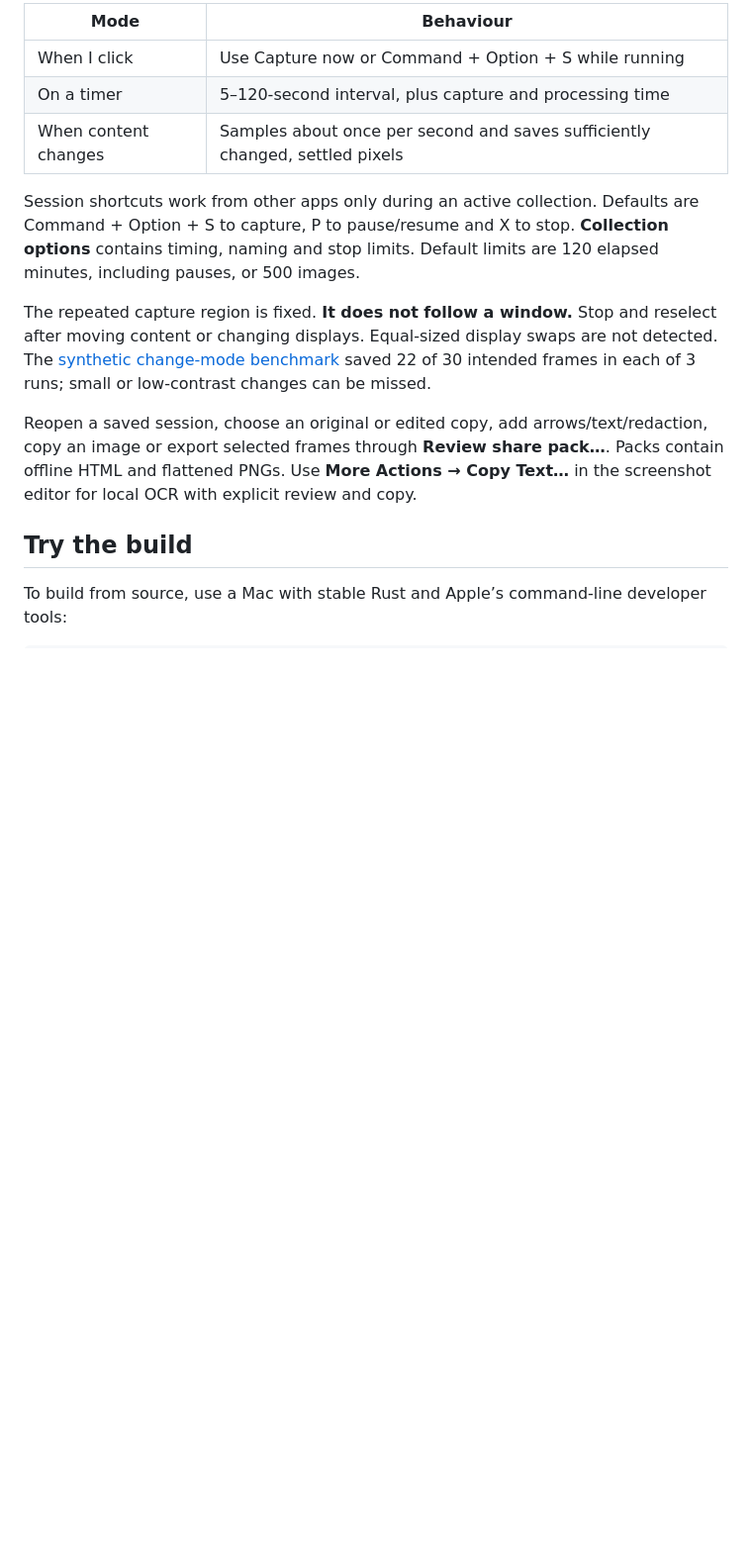
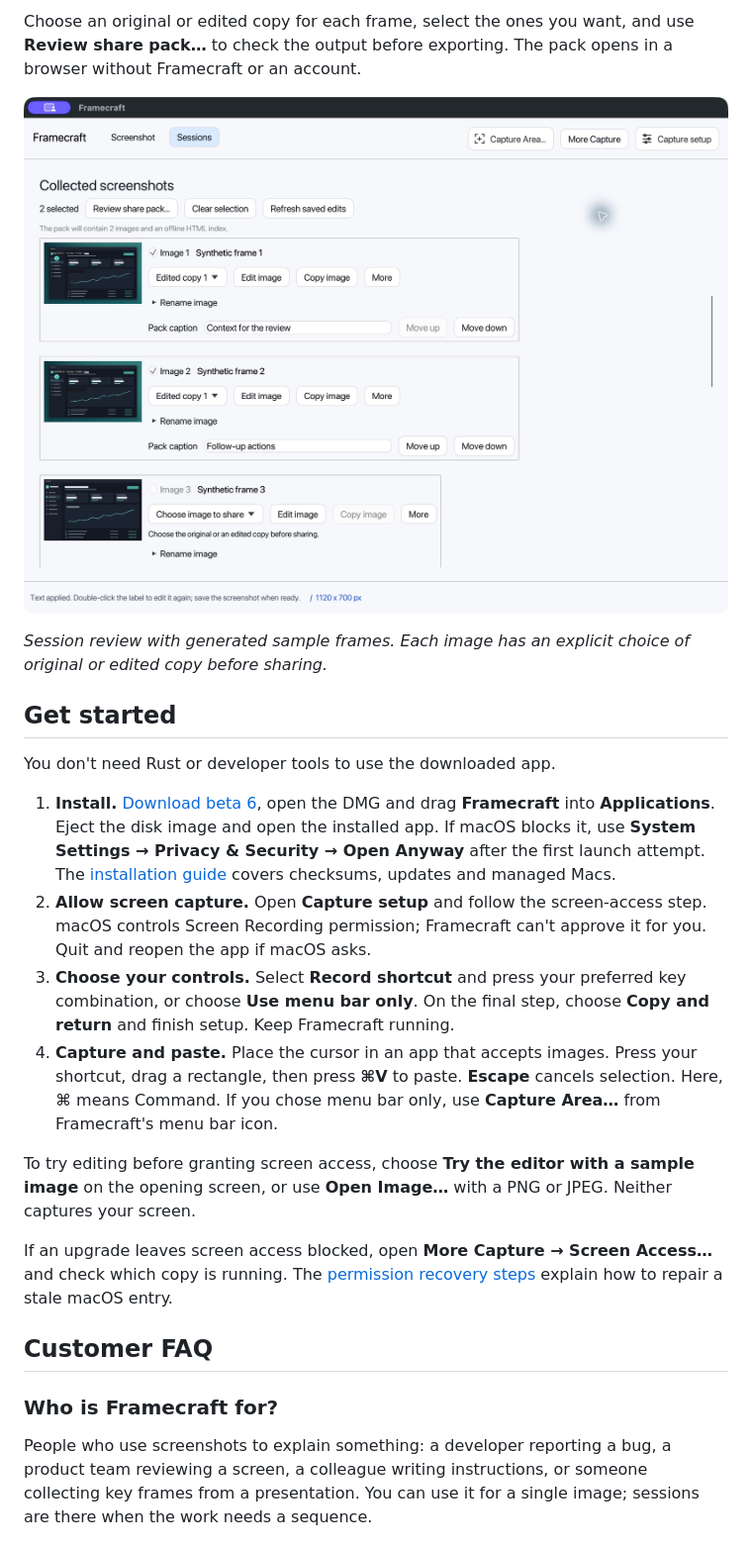
Before and after one commit to jonathan-tipper/framecraft, a Markdown page: README.md, the part around one of its changes. Shown at 99% size. GitHub-like rendering; pictures changed too: docs/images/session-review.jpg (added); blank space fills up the shorter version.

```diff
--- a/README.md
+++ b/README.md
@@ -35,16 +44,26 @@ Open **Sessions → Start a new collection**. Choose the capture area, save fold
 
-| Mode | Behaviour |
-| --- | --- |
-| When I click | Use Capture now or Command + Option + S while running |
-| On a timer | 5–120-second interval, plus capture and processing time |
-| When content changes | Samples about once per second and saves sufficiently changed, settled pixels |
+Choose an original or edited copy for each frame, select the ones you want, and use **Review share pack…** to check the output before exporting. The pack opens in a browser without Framecraft or an account.
 
-Session shortcuts work from other apps only during an active collection. Defaults are Command + Option + S to capture, P to pause/resume and X to stop. **Collection options** contains timing, naming and stop limits. Default limits are 120 elapsed minutes, including pauses, or 500 images.
+![Framecraft session review with 2 edited screenshots selected, captions for each frame, ordering controls and the Review share pack button.](docs/images/session-review.jpg)
 
-The repeated capture region is fixed. **It does not follow a window.** Stop and reselect after moving content or changing displays. Equal-sized display swaps are not detected. The [synthetic change-mode benchmark](docs/evidence/change-mode.md) saved 22 of 30 intended frames in each of 3 runs; small or low-contrast changes can be missed.
+*Session review with generated sample frames. Each image has an explicit choice of original or edited copy before sharing.*
 
-Reopen a saved session, choose an original or edited copy, add arrows/text/redaction, copy an image or export selected frames through **Review share pack…**. Packs contain offline HTML and flattened PNGs. Use **More Actions → Copy Text…** in the screenshot editor for local OCR with explicit review and copy.
+## Get started
 
-## Try the build
+You don't need Rust or developer tools to use the downloaded app.
 
-To build from source, use a Mac with stable Rust and Apple’s command-line developer tools:
+1. **Install.** [Download beta 6](https://github.com/jonathan-tipper/framecraft/releases/tag/v0.3.0-beta.6), open the DMG and drag **Framecraft** into **Applications**. Eject the disk image and open the installed app. If macOS blocks it, use **System Settings → Privacy & Security → Open Anyway** after the first launch attempt. The [installation guide](docs/INSTALLATION.md) covers checksums, updates and managed Macs.
+2. **Allow screen capture.** Open **Capture setup** and follow the screen-access step. macOS controls Screen Recording permission; Framecraft can't approve it for you. Quit and reopen the app if macOS asks.
+3. **Choose your controls.** Select **Record shortcut** and press your preferred key combination, or choose **Use menu bar only**. On the final step, choose **Copy and return** and finish setup. Keep Framecraft running.
+4. **Capture and paste.** Place the cursor in an app that accepts images. Press your shortcut, drag a rectangle, then press **⌘V** to paste. **Escape** cancels selection. Here, ⌘ means Command. If you chose menu bar only, use **Capture Area…** from Framecraft's menu bar icon.
+
+To try editing before granting screen access, choose **Try the editor with a sample image** on the opening screen, or use **Open Image…** with a PNG or JPEG. Neither captures your screen.
+
+If an upgrade leaves screen access blocked, open **More Capture → Screen Access…** and check which copy is running. The [permission recovery steps](docs/INSTALLATION.md#allow-capture) explain how to repair a stale macOS entry.
+
+## Customer FAQ
+
+### Who is Framecraft for?
+
+People who use screenshots to explain something: a developer reporting a bug, a product team reviewing a screen, a colleague writing instructions, or someone collecting key frames from a presentation. You can use it for a single image; sessions are there when the work needs a sequence.
+
```
Also changed, not shown: other parts of README.md (+90 -50 lines), docs/images/README.md (added, +8 -0 lines), docs/images/screenshot-editor.jpg (added).
